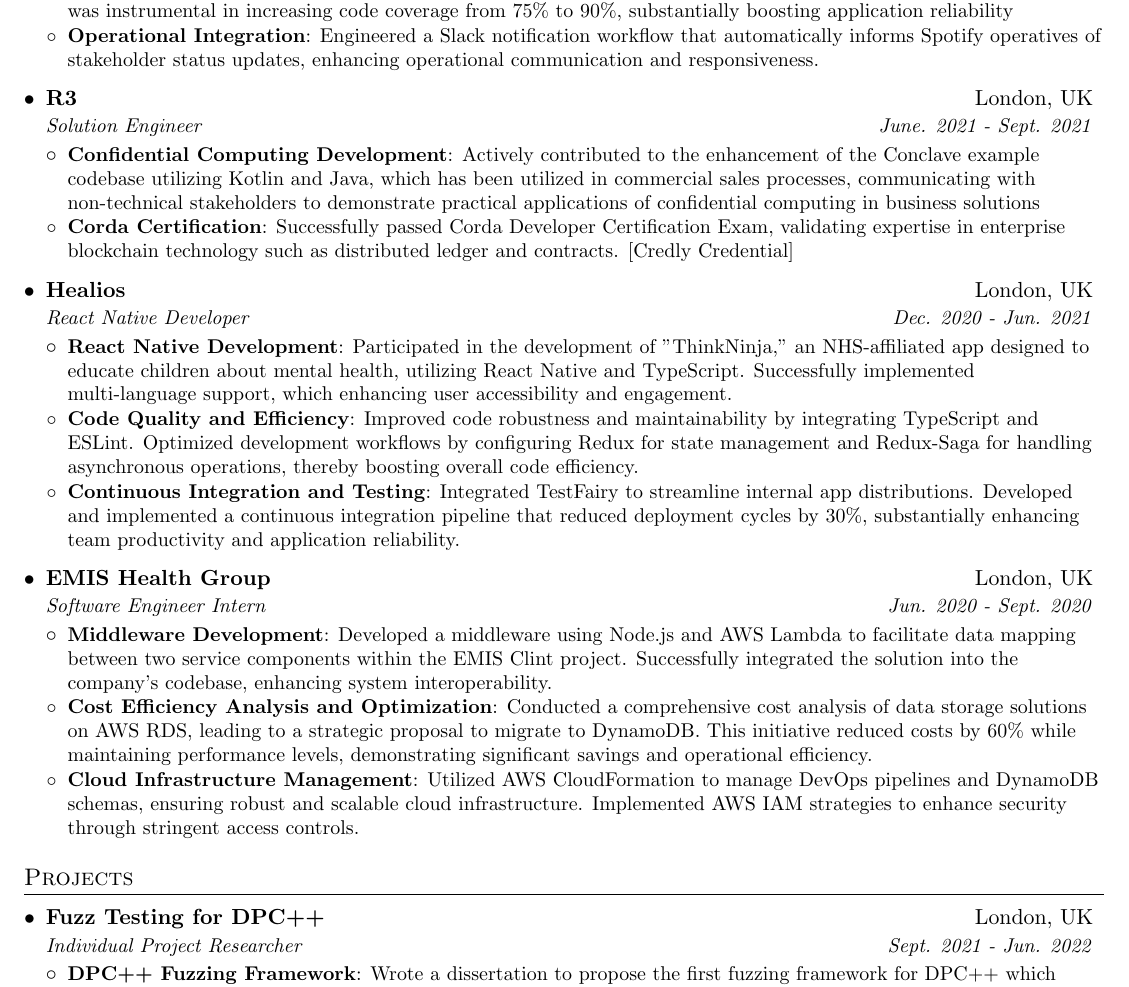
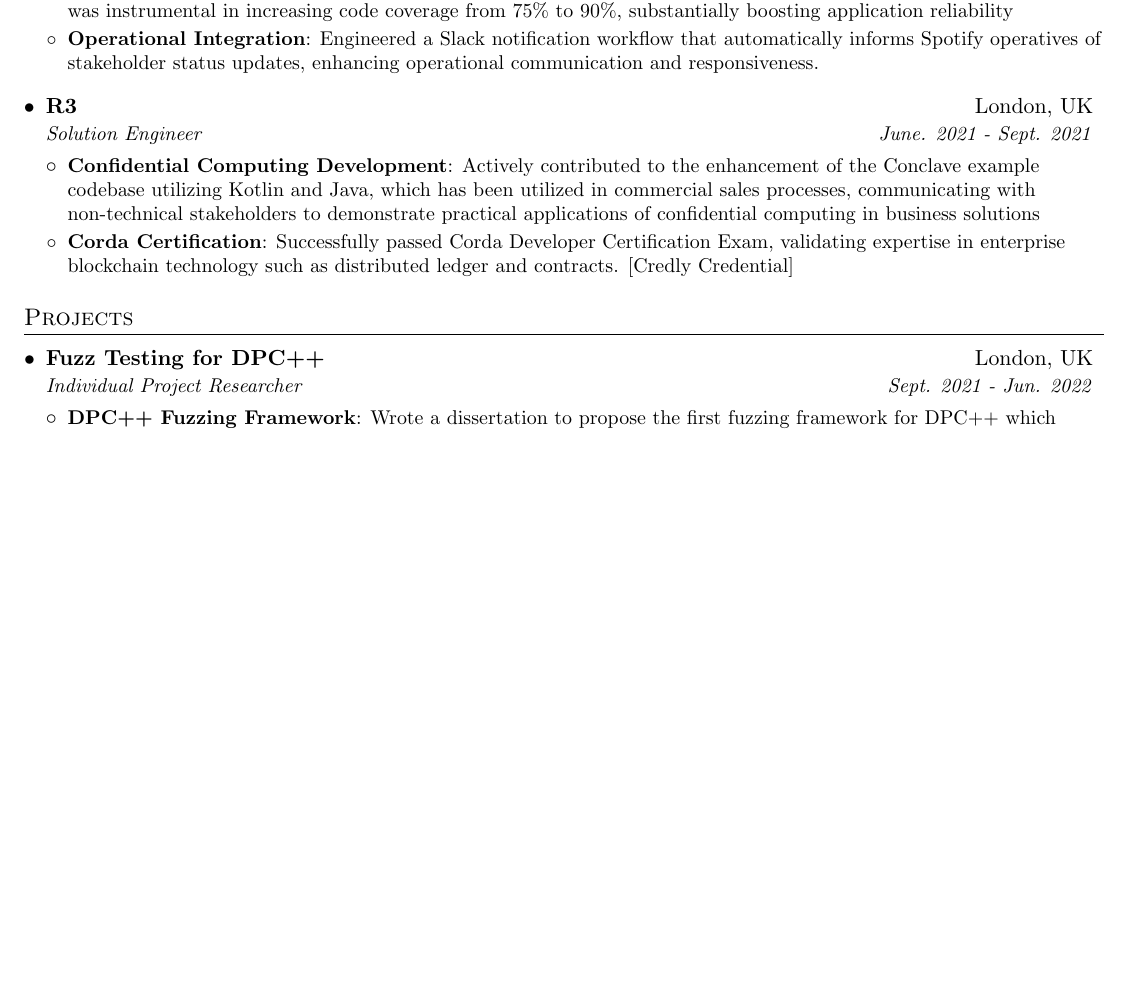
Before and after one commit to YangtaoGe518/Resume-EN, a LaTeX CV (Resume.tex): part of page 2 of 2, cut so that both start at the same text, the shorter picture padded with empty space. Compiled offline with pdfLaTeX.

Commit message:
remove outdated experience entries from Resume.tex

```diff
--- a/Resume.tex
+++ b/Resume.tex
@@ -164,31 +164,31 @@
   \resumeItemListEnd
 
   %-----------EXPERIENCE: Healios (React Native)-----------------
-  \resumeSubheading
-  {Healios}{London, UK}
-  {React Native Developer}{Dec. 2020 - Jun. 2021}
-  \resumeItemListStart
-    \resumeItem{React Native Development}
-      {Participated in the development of "ThinkNinja," an NHS-affiliated app designed to educate children about mental health, utilizing React Native and TypeScript. Successfully implemented multi-language support, which enhancing user accessibility and engagement.}
-    \resumeItem{Code Quality and Efficiency}
-      {Improved code robustness and maintainability by integrating TypeScript and ESLint. Optimized development workflows by configuring Redux for state management and Redux-Saga for handling asynchronous operations, thereby boosting overall code efficiency.}
-    \resumeItem{Continuous Integration and Testing}
-      {Integrated TestFairy to streamline internal app distributions. Developed and implemented a continuous integration pipeline that reduced deployment cycles by 30\%, substantially enhancing team productivity and application reliability.}
-  \resumeItemListEnd
+  % \resumeSubheading
+  % {Healios}{London, UK}
+  % {React Native Developer}{Dec. 2020 - Jun. 2021}
+  % \resumeItemListStart
+  %   \resumeItem{React Native Development}
+  %     {Participated in the development of "ThinkNinja," an NHS-affiliated app designed to educate children about mental health, utilizing React Native and TypeScript. Successfully implemented multi-language support, which enhancing user accessibility and engagement.}
+  %   \resumeItem{Code Quality and Efficiency}
+  %     {Improved code robustness and maintainability by integrating TypeScript and ESLint. Optimized development workflows by configuring Redux for state management and Redux-Saga for handling asynchronous operations, thereby boosting overall code efficiency.}
+  %   \resumeItem{Continuous Integration and Testing}
+  %     {Integrated TestFairy to streamline internal app distributions. Developed and implemented a continuous integration pipeline that reduced deployment cycles by 30\%, substantially enhancing team productivity and application reliability.}
+  % \resumeItemListEnd
 
 
 %-----------EXPERIENCE: EMIS (Backend & Data)-----------------
-  \resumeSubheading
-  {EMIS Health Group}{London, UK}
-  {Software Engineer Intern}{Jun. 2020 - Sept. 2020}
-  \resumeItemListStart
-    \resumeItem{Middleware Development}
-      {Developed a middleware using Node.js and AWS Lambda to facilitate data mapping between two service components within the EMIS Clint project. Successfully integrated the solution into the company’s codebase, enhancing system interoperability.}
-    \resumeItem{Cost Efficiency Analysis and Optimization}
-      {Conducted a comprehensive cost analysis of data storage solutions on AWS RDS, leading to a strategic proposal to migrate to DynamoDB. This initiative reduced costs by 60\% while maintaining performance levels, demonstrating significant savings and operational efficiency.}
-    \resumeItem{Cloud Infrastructure Management}
-      {Utilized AWS CloudFormation to manage DevOps pipelines and DynamoDB schemas, ensuring robust and scalable cloud infrastructure. Implemented AWS IAM strategies to enhance security through stringent access controls.}
-  \resumeItemListEnd
+  % \resumeSubheading
+  % {EMIS Health Group}{London, UK}
+  % {Software Engineer Intern}{Jun. 2020 - Sept. 2020}
+  % \resumeItemListStart
+  %   \resumeItem{Middleware Development}
+  %     {Developed a middleware using Node.js and AWS Lambda to facilitate data mapping between two service components within the EMIS Clint project. Successfully integrated the solution into the company’s codebase, enhancing system interoperability.}
+  %   \resumeItem{Cost Efficiency Analysis and Optimization}
+  %     {Conducted a comprehensive cost analysis of data storage solutions on AWS RDS, leading to a strategic proposal to migrate to DynamoDB. This initiative reduced costs by 60\% while maintaining performance levels, demonstrating significant savings and operational efficiency.}
+  %   \resumeItem{Cloud Infrastructure Management}
+  %     {Utilized AWS CloudFormation to manage DevOps pipelines and DynamoDB schemas, ensuring robust and scalable cloud infrastructure. Implemented AWS IAM strategies to enhance security through stringent access controls.}
+  % \resumeItemListEnd
 
   %-----------EXPERIENCE: Skogame (Java & Gaming)-----------------
   %   \resumeSubheading
```
Also changed, not shown: Resume.pdf.
